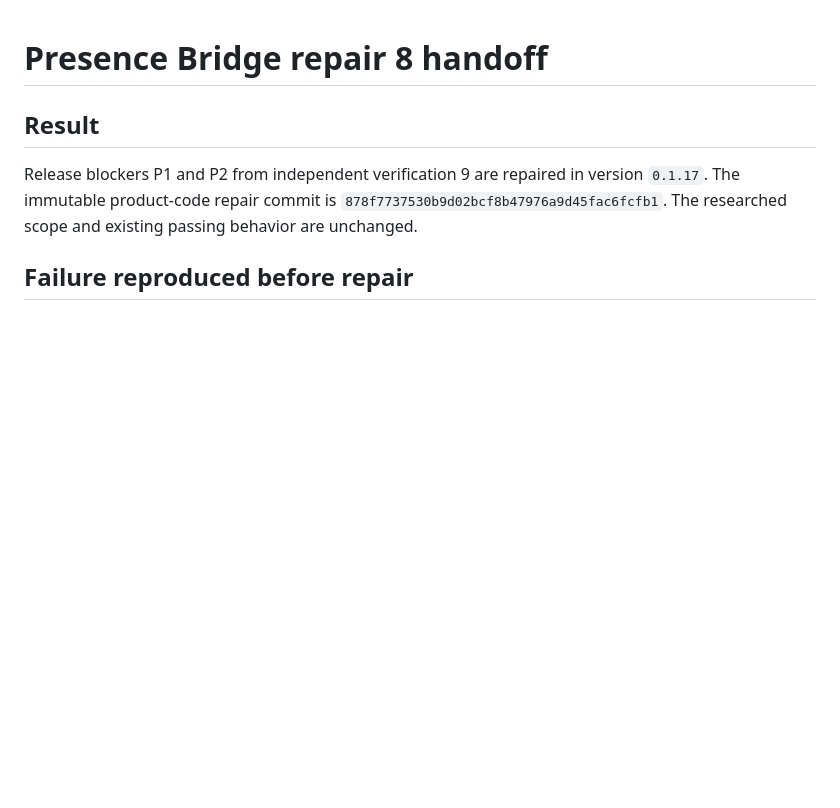
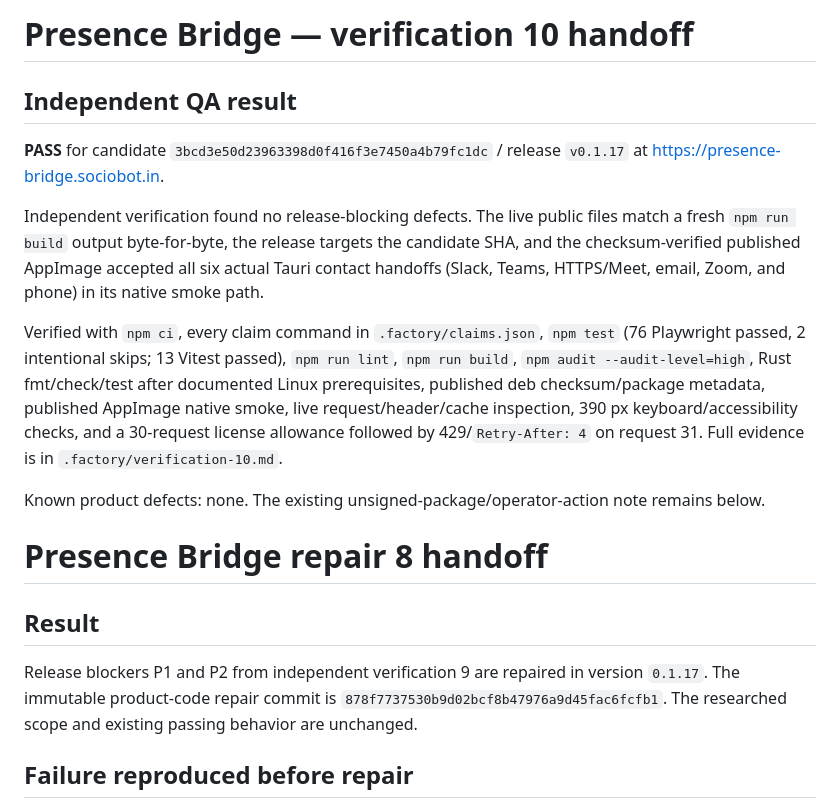
Before and after one commit to B-Divyesh/sf-presence-bridge, a Markdown page: .factory/handoff.md, the part around the change. GitHub-like rendering; blank space fills up the shorter version.

Commit message:
docs: record verification 10 pass

```diff
--- a/.factory/handoff.md
+++ b/.factory/handoff.md
@@ -1,3 +1,15 @@
+# Presence Bridge — verification 10 handoff
+
+## Independent QA result
+
+**PASS** for candidate `3bcd3e50d23963398d0f416f3e7450a4b79fc1dc` / release `v0.1.17` at https://presence-bridge.sociobot.in.
+
+Independent verification found no release-blocking defects. The live public files match a fresh `npm run build` output byte-for-byte, the release targets the candidate SHA, and the checksum-verified published AppImage accepted all six actual Tauri contact handoffs (Slack, Teams, HTTPS/Meet, email, Zoom, and phone) in its native smoke path.
+
+Verified with `npm ci`, every claim command in `.factory/claims.json`, `npm test` (76 Playwright passed, 2 intentional skips; 13 Vitest passed), `npm run lint`, `npm run build`, `npm audit --audit-level=high`, Rust fmt/check/test after documented Linux prerequisites, published deb checksum/package metadata, published AppImage native smoke, live request/header/cache inspection, 390 px keyboard/accessibility checks, and a 30-request license allowance followed by 429/`Retry-After: 4` on request 31. Full evidence is in `.factory/verification-10.md`.
+
+Known product defects: none. The existing unsigned-package/operator-action note remains below.
+
 # Presence Bridge repair 8 handoff
 
 ## Result
```
Also changed, not shown: .factory/verification-10.md (added, +53 -0 lines).
